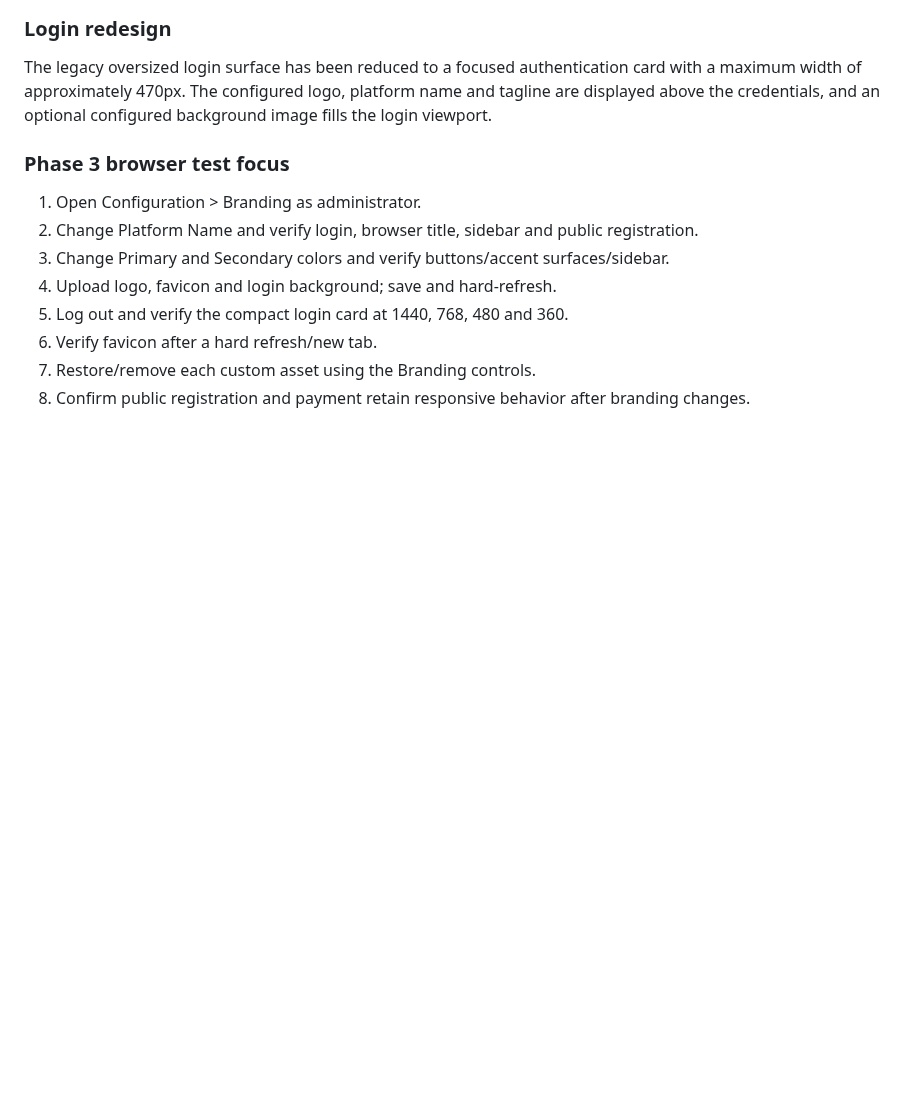
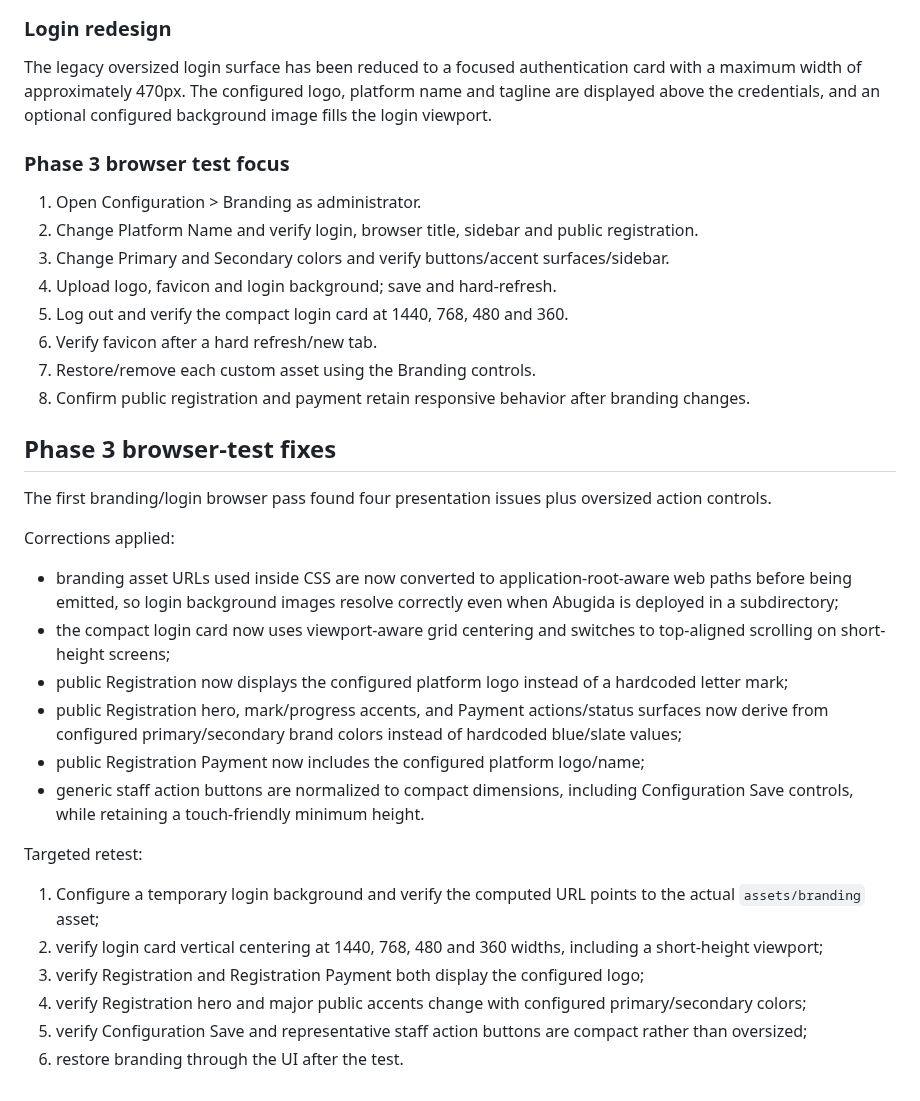
Before and after one commit to Robel43/abugida-sis, a Markdown page: docs/features/ui-2026-refresh.md, the part around the change. Drawn GitHub-style; blank space fills up the shorter version.

Commit message:
Document Phase 3 browser-test corrections

```diff
--- a/docs/features/ui-2026-refresh.md
+++ b/docs/features/ui-2026-refresh.md
@@ -304,3 +304,26 @@ The legacy oversized login surface has been reduced to a focused authentication
 6. Verify favicon after a hard refresh/new tab.
 7. Restore/remove each custom asset using the Branding controls.
 8. Confirm public registration and payment retain responsive behavior after branding changes.
+
+
+## Phase 3 browser-test fixes
+
+The first branding/login browser pass found four presentation issues plus oversized action controls.
+
+Corrections applied:
+
+- branding asset URLs used inside CSS are now converted to application-root-aware web paths before being emitted, so login background images resolve correctly even when Abugida is deployed in a subdirectory;
+- the compact login card now uses viewport-aware grid centering and switches to top-aligned scrolling on short-height screens;
+- public Registration now displays the configured platform logo instead of a hardcoded letter mark;
+- public Registration hero, mark/progress accents, and Payment actions/status surfaces now derive from configured primary/secondary brand colors instead of hardcoded blue/slate values;
+- public Registration Payment now includes the configured platform logo/name;
+- generic staff action buttons are normalized to compact dimensions, including Configuration Save controls, while retaining a touch-friendly minimum height.
+
+Targeted retest:
+
+1. Configure a temporary login background and verify the computed URL points to the actual `assets/branding` asset;
+2. verify login card vertical centering at 1440, 768, 480 and 360 widths, including a short-height viewport;
+3. verify Registration and Registration Payment both display the configured logo;
+4. verify Registration hero and major public accents change with configured primary/secondary colors;
+5. verify Configuration Save and representative staff action buttons are compact rather than oversized;
+6. restore branding through the UI after the test.
```
